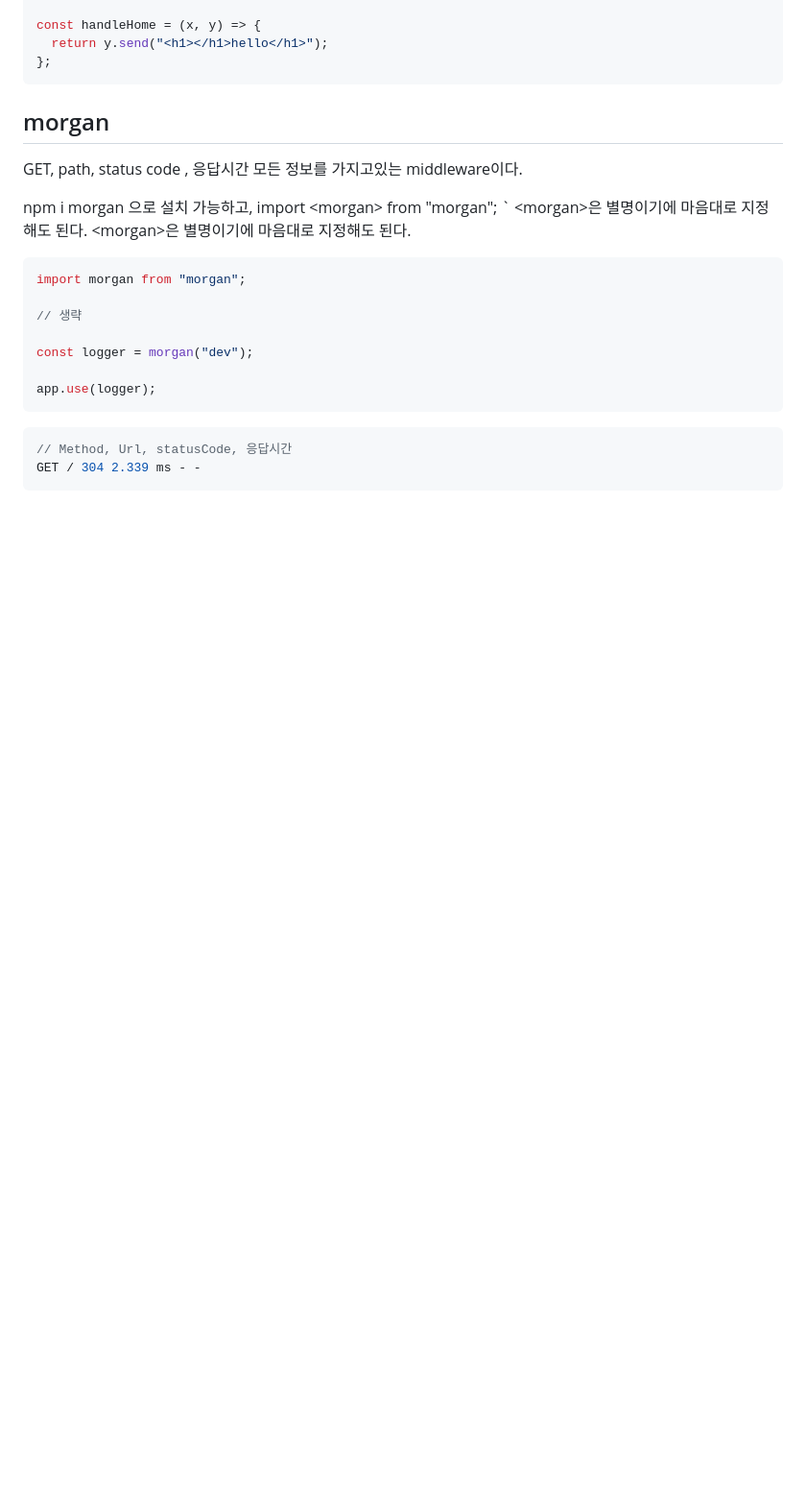
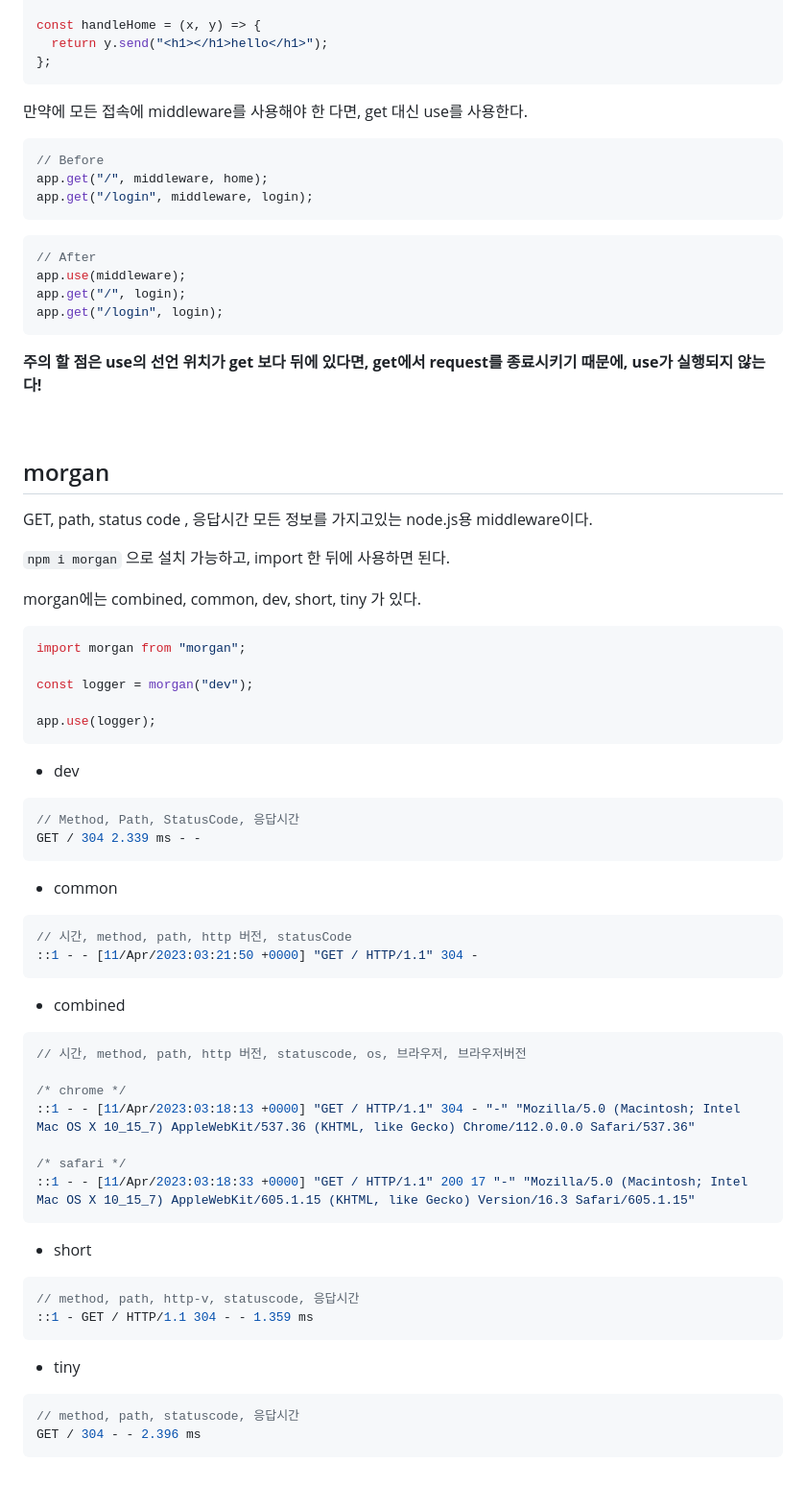
Before and after one commit to Hansan529/wetube-reloaded, a Markdown page: express.md, the part around the change printed below. Shown: that part at 96% size. Rendered like a GitHub page; blank space fills up the shorter version.

````diff
--- a/express.md
+++ b/express.md
@@ -270,26 +319,78 @@ const handleHome = (x, y) => {
 };
 ```
 
+만약에 모든 접속에 middleware를 사용해야 한 다면, get 대신 use를 사용한다.
+
+```js
+// Before
+app.get("/", middleware, home);
+app.get("/login", middleware, login);
+```
+
+```js
+// After
+app.use(middleware);
+app.get("/", login);
+app.get("/login", login);
+```
+
+**주의 할 점은 use의 선언 위치가 get 보다 뒤에 있다면, get에서 request를 종료시키기 때문에, use가 실행되지 않는다!**
+
+<br>
+
 ## morgan
 
 GET, path, status code , 응답시간 모든 정보를 가지고있는
-middleware이다.
+node.js용 middleware이다.
 
-npm i morgan 으로 설치 가능하고, import &lt;morgan&gt; from "morgan";
-` &lt;morgan&gt;은 별명이기에 마음대로 지정해도 된다. &lt;morgan&gt;은
-별명이기에 마음대로 지정해도 된다.
+`npm i morgan` 으로 설치 가능하고, import 한 뒤에 사용하면 된다.
+
+morgan에는 combined, common, dev, short, tiny 가 있다.
 
 ```js
 import morgan from "morgan";
-
-// 생략
 
 const logger = morgan("dev");
 
 app.use(logger);
 ```
 
+- dev
+
 ```js
-// Method, Url, statusCode, 응답시간
+// Method, Path, StatusCode, 응답시간
 GET / 304 2.339 ms - -
 ```
+
+- common
+
+```js
+// 시간, method, path, http 버전, statusCode
+::1 - - [11/Apr/2023:03:21:50 +0000] "GET / HTTP/1.1" 304 -
+```
+
+- combined
+
+```js
+// 시간, method, path, http 버전, statuscode, os, 브라우저, 브라우저버전
+
+/* chrome */
+::1 - - [11/Apr/2023:03:18:13 +0000] "GET / HTTP/1.1" 304 - "-" "Mozilla/5.0 (Macintosh; Intel Mac OS X 10_15_7) AppleWebKit/537.36 (KHTML, like Gecko) Chrome/112.0.0.0 Safari/537.36"
+
+/* safari */
+::1 - - [11/Apr/2023:03:18:33 +0000] "GET / HTTP/1.1" 200 17 "-" "Mozilla/5.0 (Macintosh; Intel Mac OS X 10_15_7) AppleWebKit/605.1.15 (KHTML, like Gecko) Version/16.3 Safari/605.1.15"
+```
+
+- short
+
+```js
+// method, path, http-v, statuscode, 응답시간
+::1 - GET / HTTP/1.1 304 - - 1.359 ms
+```
+
+- tiny
+
+```js
+// method, path, statuscode, 응답시간
+GET / 304 - - 2.396 ms
+```
````
Also changed, not shown: other parts of express.md (+60 -11 lines).
